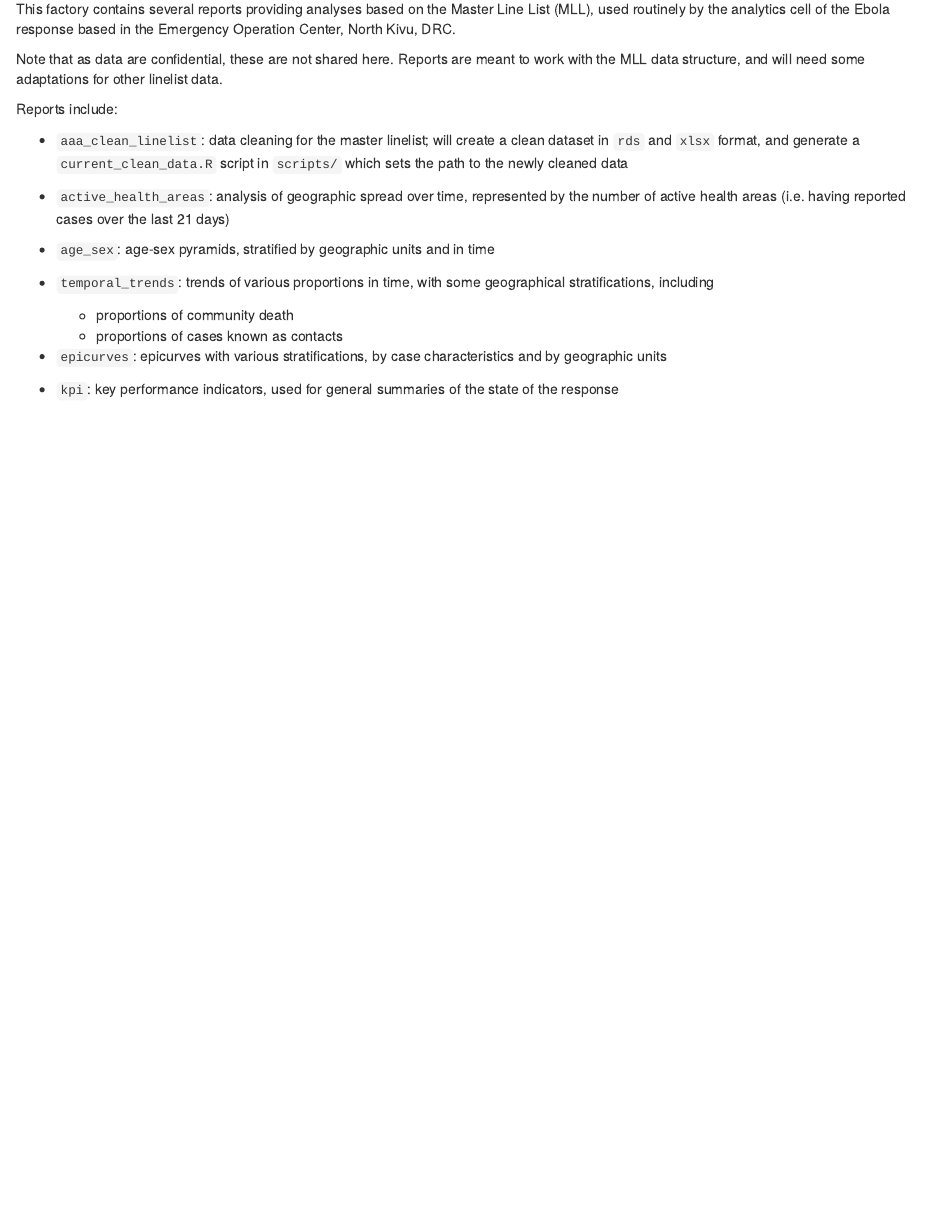
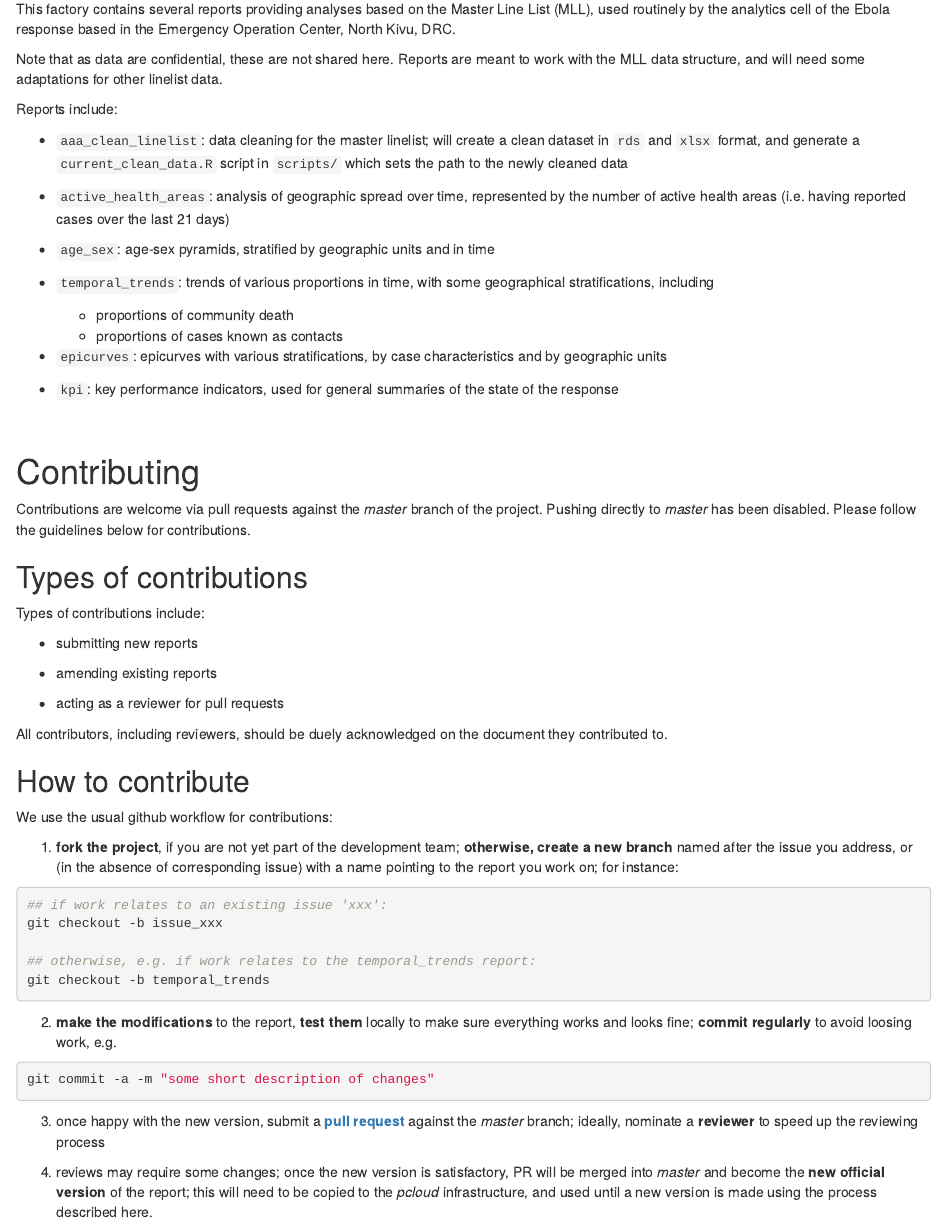
Before and after one commit to reconhub/report_factories_templates, an R Markdown document (README.Rmd): the page in a window 1100 px wide, from 1070 px down. Rendered offline with R 4.5, knitr and Pandoc, with nearby package versions.

Commit message:
added guidelines for contributions

````diff
--- a/README.Rmd
+++ b/README.Rmd
@@ -110,3 +110,66 @@ Reports include:
 
 * `kpi`: key performance indicators, used for general summaries of the state of
   the response
+
+
+
+
+
+
+<br>
+
+# Contributing
+
+Contributions are welcome via pull requests against the *master* branch of the
+project. Pushing directly to *master* has been disabled. Please follow the
+guidelines below for contributions.
+
+
+## Types of contributions
+
+Types of contributions include:
+
+* submitting new reports
+
+* amending existing reports
+
+* acting as a reviewer for pull requests
+
+All contributors, including reviewers, should be duely acknowledged on the
+document they contributed to.
+
+
+## How to contribute
+
+We use the usual github workflow for contributions:
+
+1. **fork the project**, if you are not yet part of the development team; **otherwise,
+   create a new branch** named after the issue you address, or (in the absence of
+   corresponding issue) with a name pointing to the report you work on; for
+   instance:
+
+```{bash, eval = FALSE}
+## if work relates to an existing issue 'xxx':
+git checkout -b issue_xxx
+
+## otherwise, e.g. if work relates to the temporal_trends report:
+git checkout -b temporal_trends
+```
+
+2. **make the modifications** to the report, **test them** locally to make sure
+   everything works and looks fine; **commit regularly** to avoid loosing work, e.g.
+
+
+```{bash, eval = FALSE}
+git commit -a -m "some short description of changes"
+```
+
+3. once happy with the new version, submit a [**pull
+   request**](https://github.com/reconhub/report_factories_templates/compare)
+   against the *master* branch; ideally, nominate a **reviewer** to speed up the
+   reviewing process
+
+4. reviews may require some changes; once the new version is satisfactory, PR
+   will be merged into *master* and become the **new official version** of the
+   report; this will need to be copied to the *pcloud* infrastructure, and used
+   until a new version is made using the process described here.
````
Also changed, not shown: README.md.
